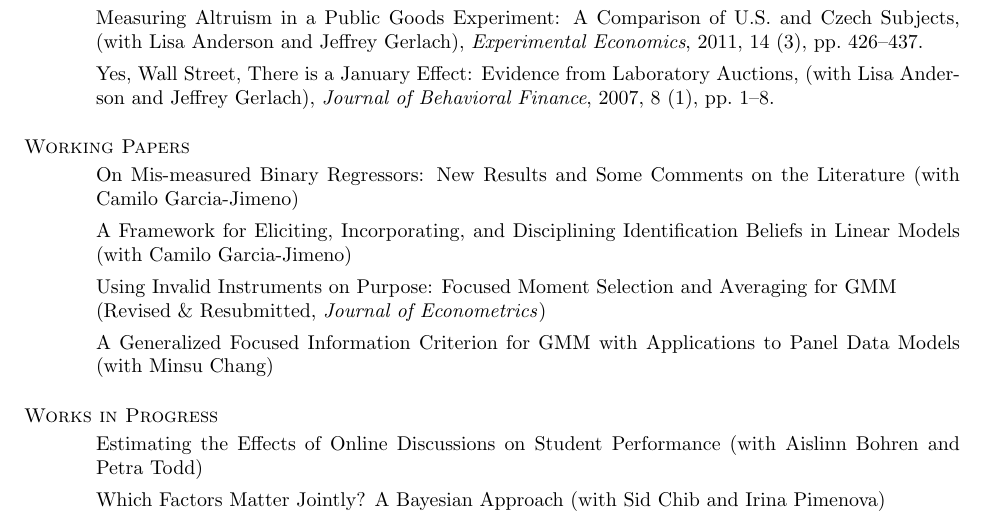
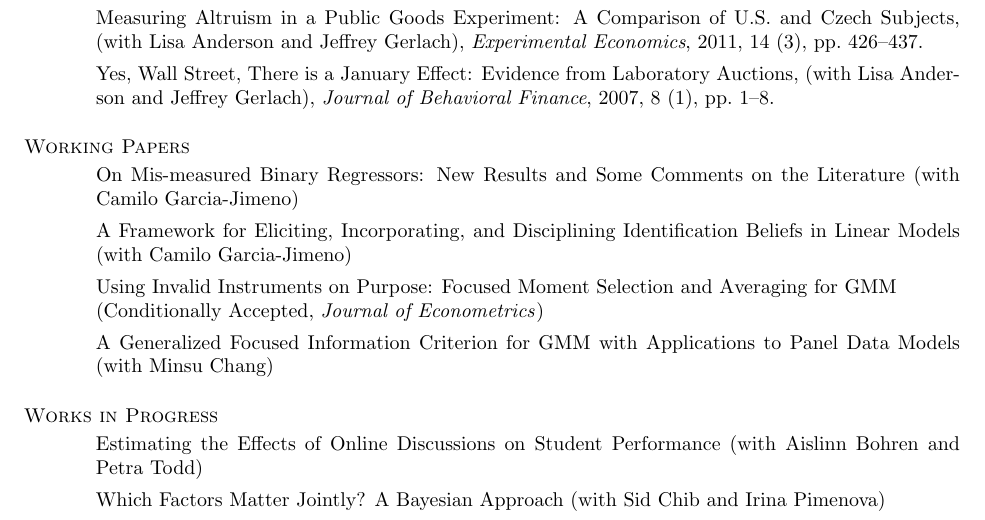
Before and after one commit to fditraglia/fditraglia-cv, a LaTeX CV (fditraglia_CV.tex): part of page 1 of 2, cut so that both start at the same text. Compiled offline with pdfLaTeX.

Commit message:
update status of paper

```diff
--- a/fditraglia_CV.tex
+++ b/fditraglia_CV.tex
@@ -87,7 +87,7 @@ Philadelphia, PA 19104, U.S.A.
 \begin{itemize}
   \item On Mis-measured Binary Regressors: New Results and Some Comments on the Literature (with Camilo Garcia-Jimeno)
 	\item A Framework for Eliciting, Incorporating, and Disciplining Identification Beliefs in Linear Models (with Camilo Garcia-Jimeno)
-  \item Using Invalid Instruments on Purpose: Focused Moment Selection and Averaging for GMM\\ (Revised \& Resubmitted, \emph{Journal of Econometrics})
+  \item Using Invalid Instruments on Purpose: Focused Moment Selection and Averaging for GMM\\ (Conditionally Accepted, \emph{Journal of Econometrics})
 	\item A Generalized Focused Information Criterion for GMM with Applications to Panel Data Models (with Minsu Chang)
 \end{itemize}
 
```
Also changed, not shown: fditraglia_CV.pdf.
